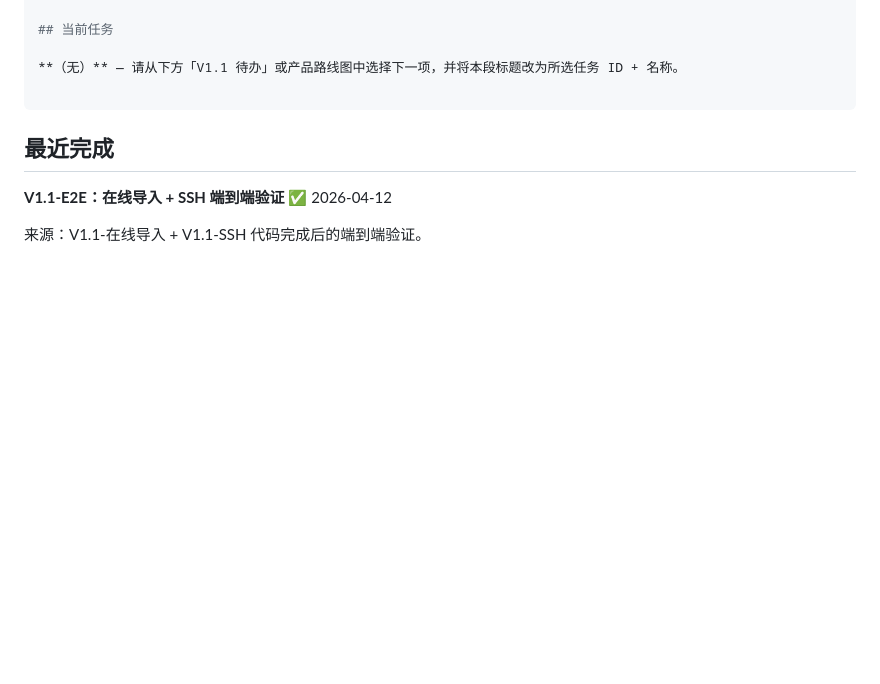
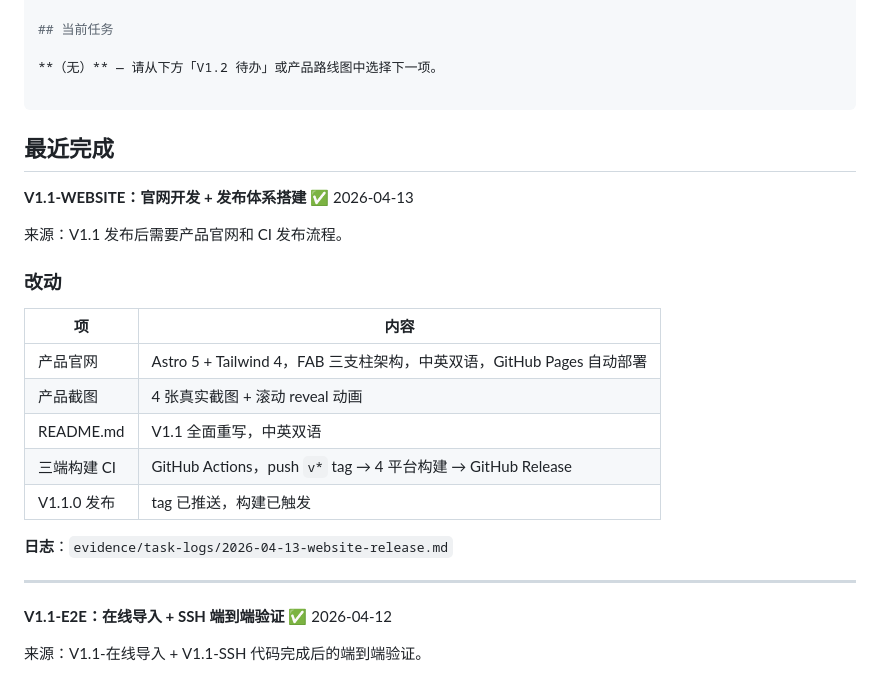
Before and after one commit to cypsh1/SkillForge, a Markdown page: project-harness/workflow/backlog.md, the part around the change. Rendered like a GitHub page; blank space fills up the shorter version.

```diff
--- a/project-harness/workflow/backlog.md
+++ b/project-harness/workflow/backlog.md
@@ -20,11 +20,29 @@ last_updated: 2026-04-13
 
 ## 当前任务
 
-**（无）** — 请从下方「V1.1 待办」或产品路线图中选择下一项，并将本段标题改为所选任务 ID + 名称。
+**（无）** — 请从下方「V1.2 待办」或产品路线图中选择下一项。
 
 ---
 
 ## 最近完成
+
+**V1.1-WEBSITE：官网开发 + 发布体系搭建** ✅ 2026-04-13
+
+来源：V1.1 发布后需要产品官网和 CI 发布流程。
+
+### 改动
+
+| 项 | 内容 |
+|---|---|
+| 产品官网 | Astro 5 + Tailwind 4，FAB 三支柱架构，中英双语，GitHub Pages 自动部署 |
+| 产品截图 | 4 张真实截图 + 滚动 reveal 动画 |
+| README.md | V1.1 全面重写，中英双语 |
+| 三端构建 CI | GitHub Actions，push `v*` tag → 4 平台构建 → GitHub Release |
+| V1.1.0 发布 | tag 已推送，构建已触发 |
+
+**日志**：`evidence/task-logs/2026-04-13-website-release.md`
+
+---
 
 **V1.1-E2E：在线导入 + SSH 端到端验证** ✅ 2026-04-12
 
```
Also changed, not shown: project-harness/context/current-state.md (+12 -2 lines), 1 other file.
